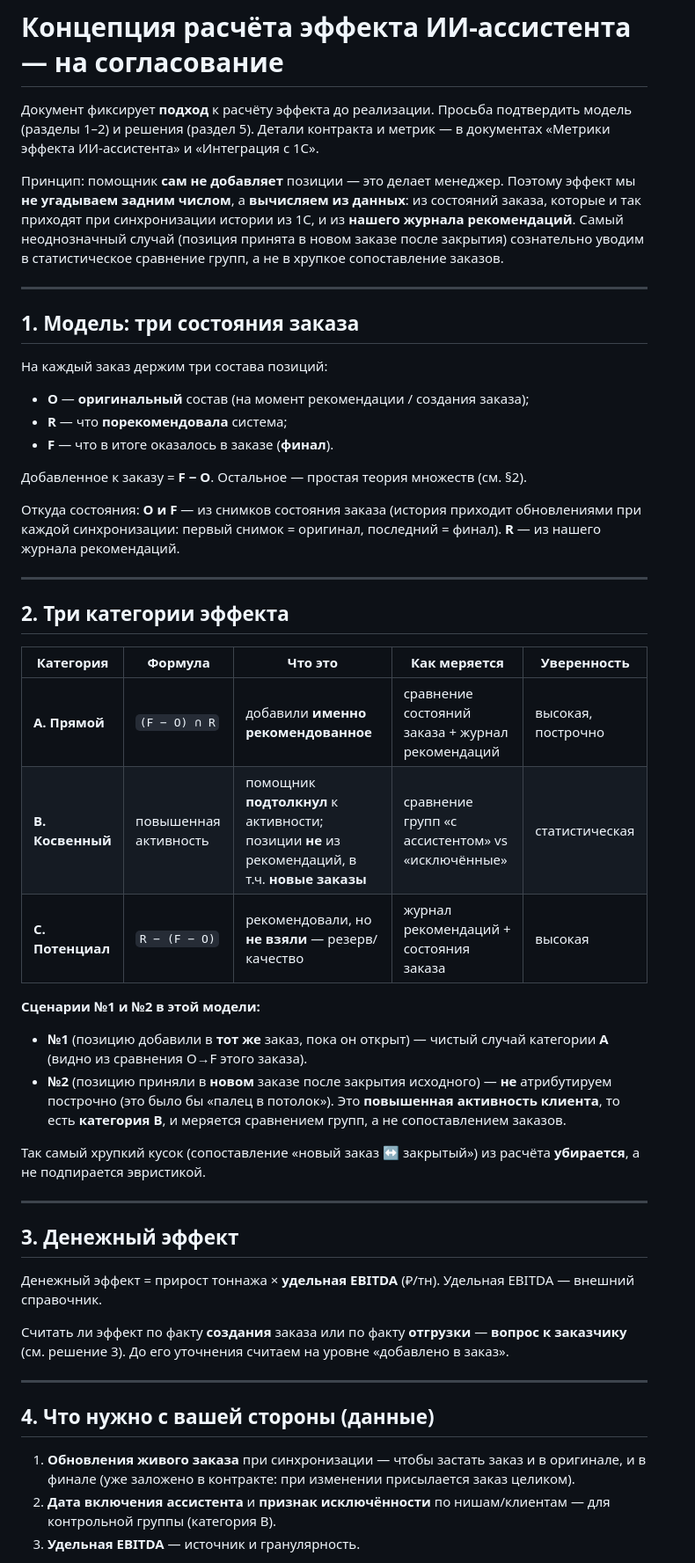
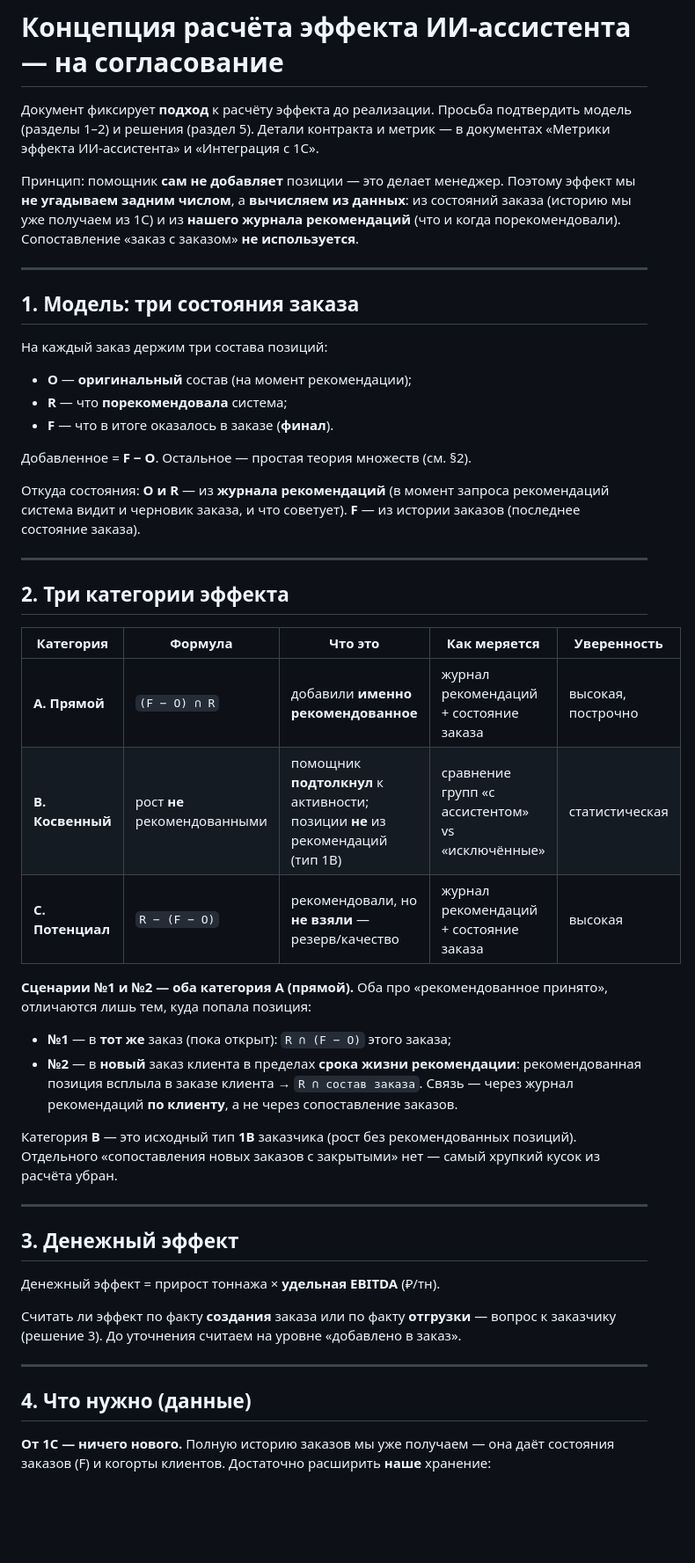
Before and after one commit to romfet/agsales, a Markdown page: docs/Заказчик/Согласование_концепции_эффекта.md, the part around one of its changes. Shown at 88% size. Drawn GitHub-style; blank space fills up the shorter version.

```diff
--- a/docs/Заказчик/Согласование_концепции_эффекта.md
+++ b/docs/Заказчик/Согласование_концепции_эффекта.md
@@ -6,10 +6,8 @@
 
 Принцип: помощник **сам не добавляет** позиции — это делает менеджер. Поэтому
 эффект мы **не угадываем задним числом**, а **вычисляем из данных**: из состояний
-заказа, которые и так приходят при синхронизации истории из 1С, и из **нашего
-журнала рекомендаций**. Самый неоднозначный случай (позиция принята в новом заказе
-после закрытия) сознательно уводим в статистическое сравнение групп, а не в
-хрупкое сопоставление заказов.
+заказа (историю мы уже получаем из 1С) и из **нашего журнала рекомендаций**
+(что и когда порекомендовали). Сопоставление «заказ с заказом» **не используется**.
 
 ---
 
@@ -17,15 +15,15 @@
 
 На каждый заказ держим три состава позиций:
 
-- **O** — **оригинальный** состав (на момент рекомендации / создания заказа);
+- **O** — **оригинальный** состав (на момент рекомендации);
 - **R** — что **порекомендовала** система;
 - **F** — что в итоге оказалось в заказе (**финал**).
 
-Добавленное к заказу = **F − O**. Остальное — простая теория множеств (см. §2).
+Добавленное = **F − O**. Остальное — простая теория множеств (см. §2).
 
-Откуда состояния: **O и F** — из снимков состояния заказа (история приходит
-обновлениями при каждой синхронизации: первый снимок = оригинал, последний =
-финал). **R** — из нашего журнала рекомендаций.
+Откуда состояния: **O и R** — из **журнала рекомендаций** (в момент запроса
+рекомендаций система видит и черновик заказа, и что советует). **F** — из истории
+заказов (последнее состояние заказа).
 
 ---
 
@@ -33,40 +31,34 @@
 
 | Категория | Формула | Что это | Как меряется | Уверенность |
 |---|---|---|---|---|
-| **A. Прямой** | `(F − O) ∩ R` | добавили **именно рекомендованное** | сравнение состояний заказа + журнал рекомендаций | высокая, построчно |
-| **B. Косвенный** | повышенная активность | помощник **подтолкнул** к активности; позиции **не** из рекомендаций, в т.ч. **новые заказы** | сравнение групп «с ассистентом» vs «исключённые» | статистическая |
-| **C. Потенциал** | `R − (F − O)` | рекомендовали, но **не взяли** — резерв/качество | журнал рекомендаций + состояния заказа | высокая |
+| **A. Прямой** | `(F − O) ∩ R` | добавили **именно рекомендованное** | журнал рекомендаций + состояние заказа | высокая, построчно |
+| **B. Косвенный** | рост **не** рекомендованными | помощник **подтолкнул** к активности; позиции **не** из рекомендаций (тип 1B) | сравнение групп «с ассистентом» vs «исключённые» | статистическая |
+| **C. Потенциал** | `R − (F − O)` | рекомендовали, но **не взяли** — резерв/качество | журнал рекомендаций + состояние заказа | высокая |
 
-**Сценарии №1 и №2 в этой модели:**
-- **№1** (позицию добавили в **тот же** заказ, пока он открыт) — чистый случай
-  категории **A** (видно из сравнения O→F этого заказа).
-- **№2** (позицию приняли в **новом** заказе после закрытия исходного) —
-  **не** атрибутируем построчно (это было бы «палец в потолок»). Это **повышенная
-  активность клиента**, то есть **категория B**, и меряется сравнением групп, а не
-  сопоставлением заказов.
+**Сценарии №1 и №2 — оба категория A (прямой).** Оба про «рекомендованное
+принято», отличаются лишь тем, куда попала позиция:
+- **№1** — в **тот же** заказ (пока открыт): `R ∩ (F − O)` этого заказа;
+- **№2** — в **новый** заказ клиента в пределах **срока жизни рекомендации**:
+  рекомендованная позиция всплыла в заказе клиента → `R ∩ состав заказа`. Связь —
+  через журнал рекомендаций **по клиенту**, а не через сопоставление заказов.
 
-Так самый хрупкий кусок (сопоставление «новый заказ ↔ закрытый») из расчёта
-**убирается**, а не подпирается эвристикой.
+Категория **B** — это исходный тип **1B** заказчика (рост без рекомендованных
+позиций). Отдельного «сопоставления новых заказов с закрытыми» нет — самый хрупкий
+кусок из расчёта убран.
 
 ---
 
 ## 3. Денежный эффект
 
-Денежный эффект = прирост тоннажа × **удельная EBITDA** (₽/тн). Удельная EBITDA —
-внешний справочник.
+Денежный эффект = прирост тоннажа × **удельная EBITDA** (₽/тн).
 
-Считать ли эффект по факту **создания** заказа или по факту **отгрузки** — **вопрос
-к заказчику** (см. решение 3). До его уточнения считаем на уровне «добавлено в
-заказ».
+Считать ли эффект по факту **создания** заказа или по факту **отгрузки** — вопрос к
+заказчику (решение 3). До уточнения считаем на уровне «добавлено в заказ».
 
 ---
 
-## 4. Что нужно с вашей стороны (данные)
+## 4. Что нужно (данные)
 
-1. **Обновления живого заказа** при синхронизации — чтобы застать заказ и в
-   оригинале, и в финале (уже заложено в контракте: при изменении присылается
-   заказ целиком).
-2. **Дата включения ассистента** и **признак исключённости** по нишам/клиентам —
-   для контрольной группы (категория B).
-3. **Удельная EBITDA** — источник и гранулярность.
+**От 1С — ничего нового.** Полную историю заказов мы уже получаем — она даёт
+состояния заказов (F) и когорты клиентов. Достаточно расширить **наше** хранение:
 
```
Also changed, not shown: other parts of docs/Заказчик/Согласование_концепции_эффекта.md (+20 -9 lines), docs/Заказчик/Метрики_эффекта_ИИ-ассистента.md (+23 -22 lines).
